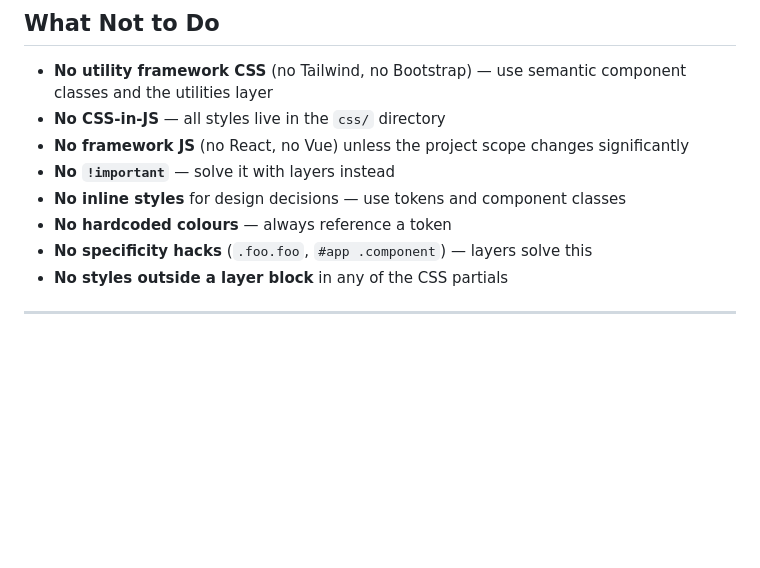
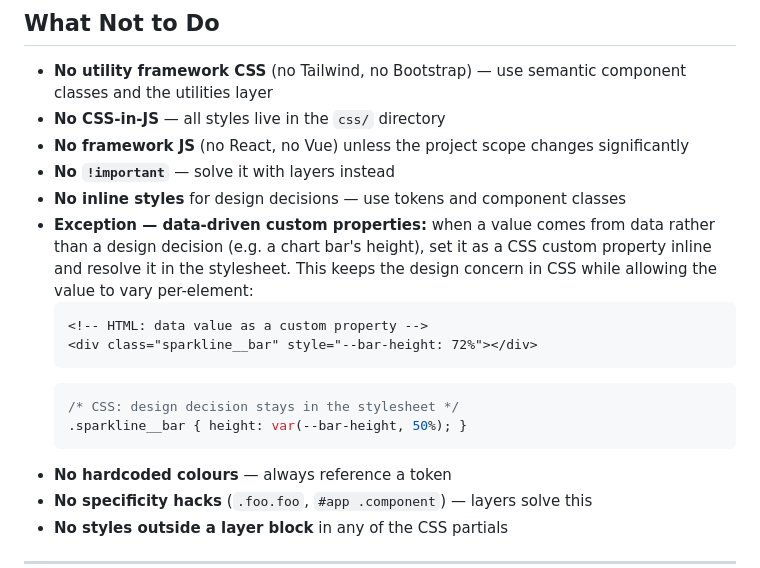
Before and after one commit to pdkaizer/modern-web-starter, a Markdown page: CLAUDE.md, the part around the change. Rendered like a GitHub page; blank space fills up the shorter version.

Commit message:
Updates to CLAUDE file

````diff
--- a/CLAUDE.md
+++ b/CLAUDE.md
@@ -322,6 +322,15 @@ Control stagger timing with `data-reveal-delay="80"` (milliseconds).
 - **No framework JS** (no React, no Vue) unless the project scope changes significantly
 - **No `!important`** — solve it with layers instead
 - **No inline styles** for design decisions — use tokens and component classes
+- **Exception — data-driven custom properties:** when a value comes from data rather than a design decision (e.g. a chart bar's height), set it as a CSS custom property inline and resolve it in the stylesheet. This keeps the design concern in CSS while allowing the value to vary per-element:
+  ```html
+  <!-- HTML: data value as a custom property -->
+  <div class="sparkline__bar" style="--bar-height: 72%"></div>
+  ```
+  ```css
+  /* CSS: design decision stays in the stylesheet */
+  .sparkline__bar { height: var(--bar-height, 50%); }
+  ```
 - **No hardcoded colours** — always reference a token
 - **No specificity hacks** (`.foo.foo`, `#app .component`) — layers solve this
 - **No styles outside a layer block** in any of the CSS partials
````
